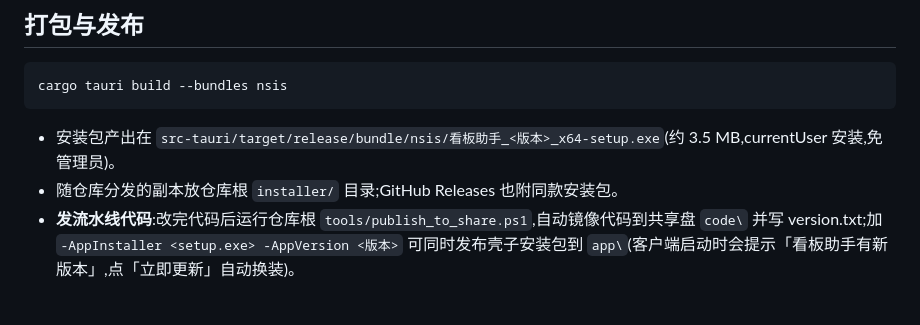
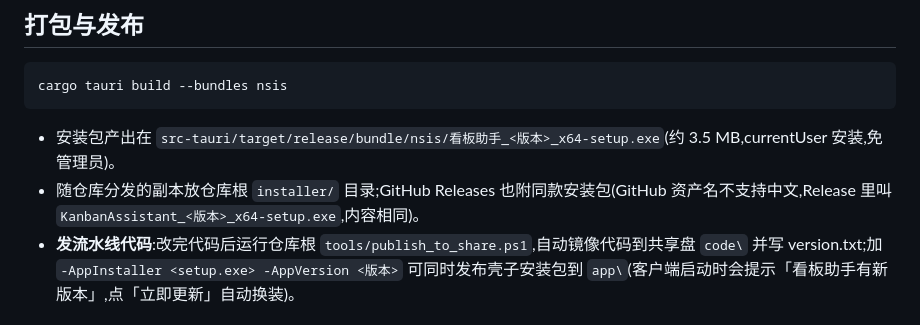
Before and after one commit to L-iuhuan/kanban, a Markdown page: kanban-runner/README.md, the part around the change. GitHub-like rendering.

Commit message:
docs: README 补充 Release 资产名为 ASCII 的说明

````diff
--- a/kanban-runner/README.md
+++ b/kanban-runner/README.md
@@ -43,7 +43,7 @@ cargo tauri build --bundles nsis
 ```
 
 - 安装包产出在 `src-tauri/target/release/bundle/nsis/看板助手_<版本>_x64-setup.exe`(约 3.5 MB,currentUser 安装,免管理员)。
-- 随仓库分发的副本放仓库根 `installer/` 目录;GitHub Releases 也附同款安装包。
+- 随仓库分发的副本放仓库根 `installer/` 目录;GitHub Releases 也附同款安装包(GitHub 资产名不支持中文,Release 里叫 `KanbanAssistant_<版本>_x64-setup.exe`,内容相同)。
 - **发流水线代码**:改完代码后运行仓库根 `tools/publish_to_share.ps1`,自动镜像代码到共享盘 `code\` 并写 version.txt;加 `-AppInstaller <setup.exe> -AppVersion <版本>` 可同时发布壳子安装包到 `app\`(客户端启动时会提示「看板助手有新版本」,点「立即更新」自动换装)。
 
 ## 配置
````
